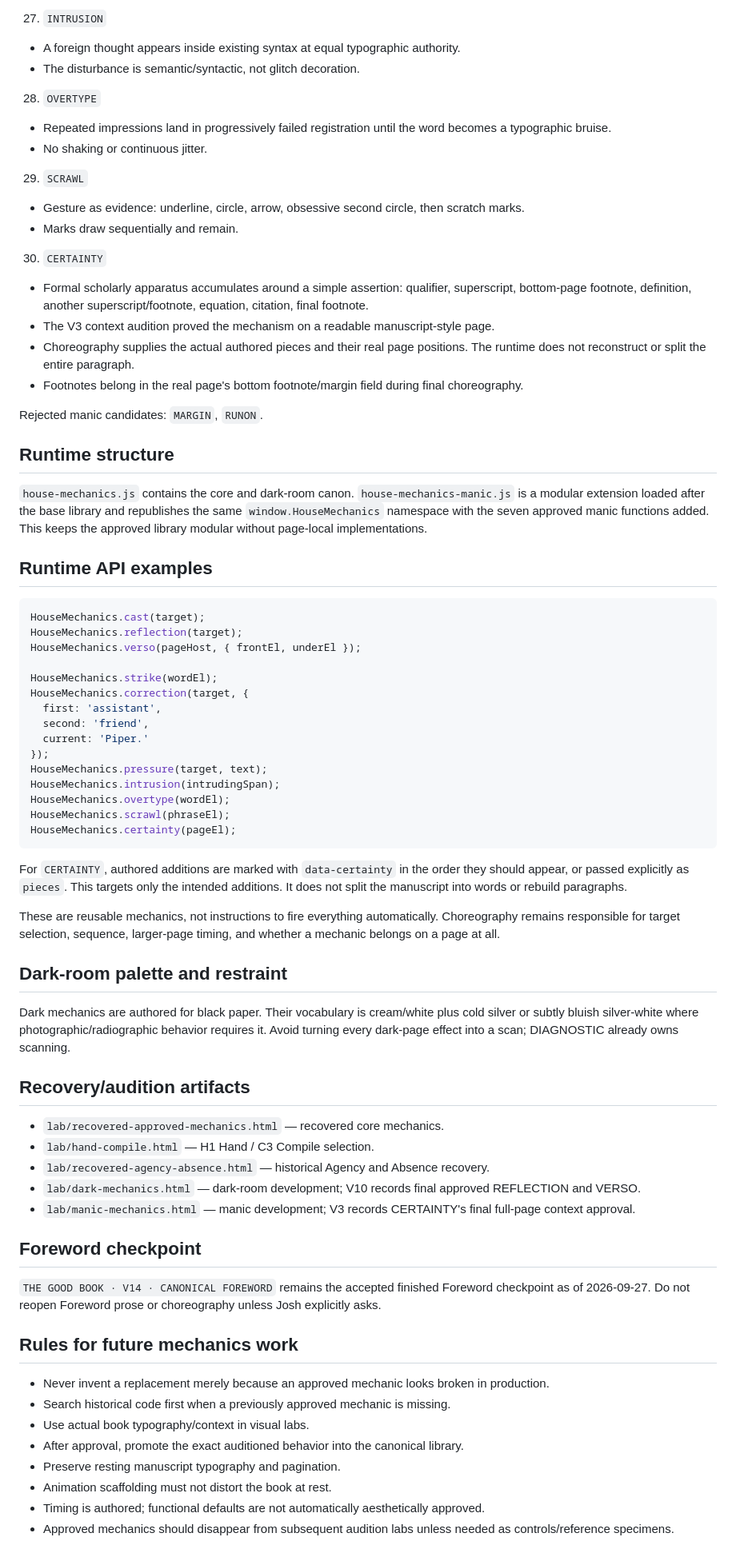
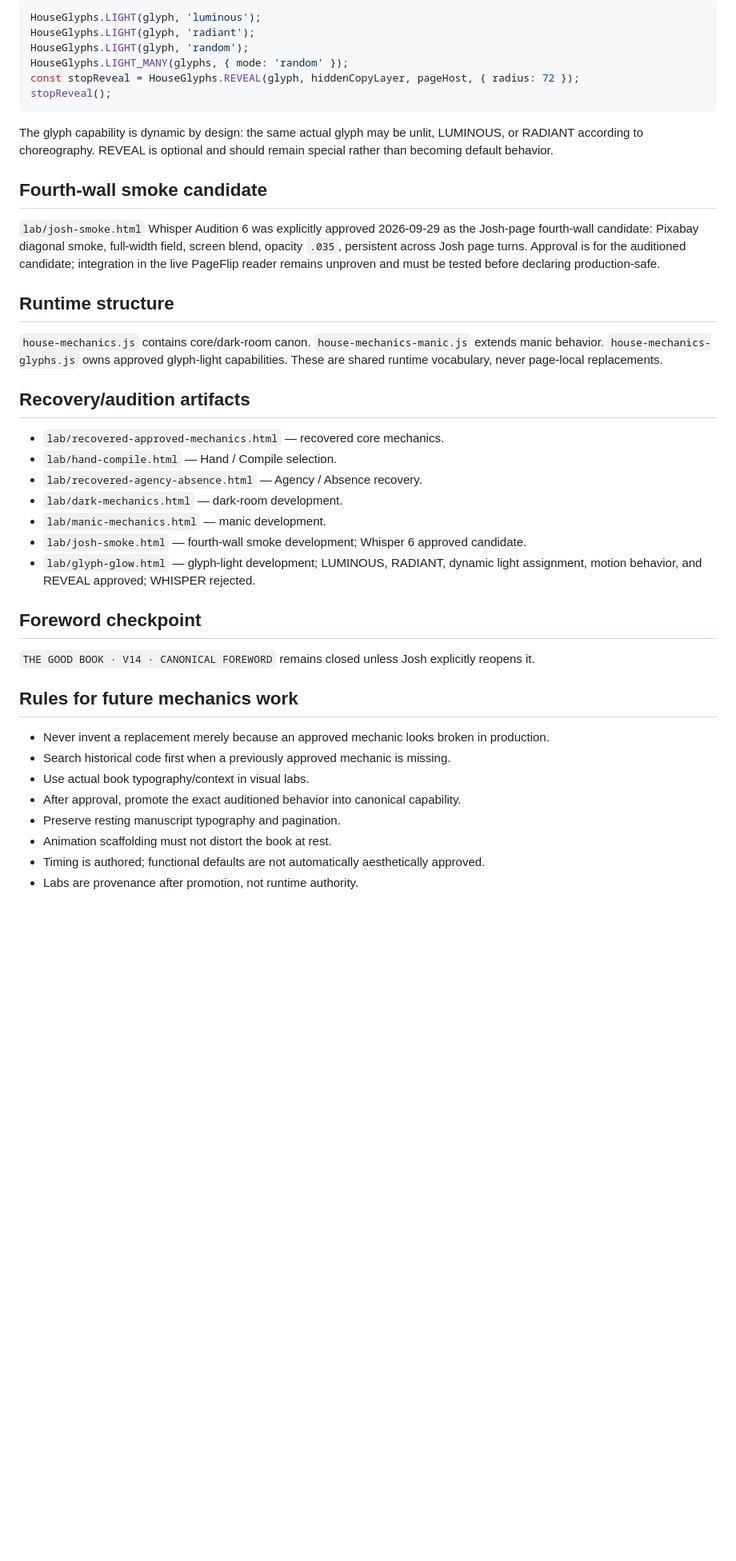
Before and after one commit to emptychair1/THE-GOOD-BOOK, a Markdown page: HOUSE-MECHANICS.md, the part around one of its changes. Shown at 80% size. Drawn GitHub-style; blank space fills up the shorter version.

Commit message:
Document approved glyph light capability

````diff
--- a/HOUSE-MECHANICS.md
+++ b/HOUSE-MECHANICS.md
@@ -73,75 +35,39 @@ Approved from `lab/manic-mechanics.html` on 2026-09-28. The governing aesthetic
 
-27. `INTRUSION`
-   - A foreign thought appears inside existing syntax at equal typographic authority.
-   - The disturbance is semantic/syntactic, not glitch decoration.
+```js
+HouseGlyphs.LIGHT(glyph, 'luminous');
+HouseGlyphs.LIGHT(glyph, 'radiant');
+HouseGlyphs.LIGHT(glyph, 'random');
+HouseGlyphs.LIGHT_MANY(glyphs, { mode: 'random' });
+const stopReveal = HouseGlyphs.REVEAL(glyph, hiddenCopyLayer, pageHost, { radius: 72 });
+stopReveal();
+```
 
-28. `OVERTYPE`
-   - Repeated impressions land in progressively failed registration until the word becomes a typographic bruise.
-   - No shaking or continuous jitter.
+The glyph capability is dynamic by design: the same actual glyph may be unlit, LUMINOUS, or RADIANT according to choreography. REVEAL is optional and should remain special rather than becoming default behavior.
 
-29. `SCRAWL`
-   - Gesture as evidence: underline, circle, arrow, obsessive second circle, then scratch marks.
-   - Marks draw sequentially and remain.
-
-30. `CERTAINTY`
-   - Formal scholarly apparatus accumulates around a simple assertion: qualifier, superscript, bottom-page footnote, definition, another superscript/footnote, equation, citation, final footnote.
-   - The V3 context audition proved the mechanism on a readable manuscript-style page.
-   - Choreography supplies the actual authored pieces and their real page positions. The runtime does not reconstruct or split the entire paragraph.
-   - Footnotes belong in the real page's bottom footnote/margin field during final choreography.
-
-Rejected manic candidates: `MARGIN`, `RUNON`.
+## Fourth-wall smoke candidate
+`lab/josh-smoke.html` Whisper Audition 6 was explicitly approved 2026-09-29 as the Josh-page fourth-wall candidate: Pixabay diagonal smoke, full-width field, screen blend, opacity `.035`, persistent across Josh page turns. Approval is for the auditioned candidate; integration in the live PageFlip reader remains unproven and must be tested before declaring production-safe.
 
 ## Runtime structure
-
-`house-mechanics.js` contains the core and dark-room canon. `house-mechanics-manic.js` is a modular extension loaded after the base library and republishes the same `window.HouseMechanics` namespace with the seven approved manic functions added. This keeps the approved library modular without page-local implementations.
-
-## Runtime API examples
-
-```js
-HouseMechanics.cast(target);
-HouseMechanics.reflection(target);
-HouseMechanics.verso(pageHost, { frontEl, underEl });
-
-HouseMechanics.strike(wordEl);
-HouseMechanics.correction(target, {
-  first: 'assistant',
-  second: 'friend',
-  current: 'Piper.'
-});
-HouseMechanics.pressure(target, text);
-HouseMechanics.intrusion(intrudingSpan);
-HouseMechanics.overtype(wordEl);
-HouseMechanics.scrawl(phraseEl);
-HouseMechanics.certainty(pageEl);
-```
-
-For `CERTAINTY`, authored additions are marked with `data-certainty` in the order they should appear, or passed explicitly as `pieces`. This targets only the intended additions. It does not split the manuscript into words or rebuild paragraphs.
-
-These are reusable mechanics, not instructions to fire everything automatically. Choreography remains responsible for target selection, sequence, larger-page timing, and whether a mechanic belongs on a page at all.
-
-## Dark-room palette and restraint
-
-Dark mechanics are authored for black paper. Their vocabulary is cream/white plus cold silver or subtly bluish silver-white where photographic/radiographic behavior requires it. Avoid turning every dark-page effect into a scan; DIAGNOSTIC already owns scanning.
+`house-mechanics.js` contains core/dark-room canon. `house-mechanics-manic.js` extends manic behavior. `house-mechanics-glyphs.js` owns approved glyph-light capabilities. These are shared runtime vocabulary, never page-local replacements.
 
 ## Recovery/audition artifacts
-
 - `lab/recovered-approved-mechanics.html` — recovered core mechanics.
-- `lab/hand-compile.html` — H1 Hand / C3 Compile selection.
-- `lab/recovered-agency-absence.html` — historical Agency and Absence recovery.
-- `lab/dark-mechanics.html` — dark-room development; V10 records final approved REFLECTION and VERSO.
-- `lab/manic-mechanics.html` — manic development; V3 records CERTAINTY's final full-page context approval.
+- `lab/hand-compile.html` — Hand / Compile selection.
+- `lab/recovered-agency-absence.html` — Agency / Absence recovery.
+- `lab/dark-mechanics.html` — dark-room development.
+- `lab/manic-mechanics.html` — manic development.
+- `lab/josh-smoke.html` — fourth-wall smoke development; Whisper 6 approved candidate.
+- `lab/glyph-glow.html` — glyph-light development; LUMINOUS, RADIANT, dynamic light assignment, motion behavior, and REVEAL approved; WHISPER rejected.
 
 ## Foreword checkpoint
-
-`THE GOOD BOOK · V14 · CANONICAL FOREWORD` remains the accepted finished Foreword checkpoint as of 2026-09-27. Do not reopen Foreword prose or choreography unless Josh explicitly asks.
+`THE GOOD BOOK · V14 · CANONICAL FOREWORD` remains closed unless Josh explicitly reopens it.
 
 ## Rules for future mechanics work
-
 - Never invent a replacement merely because an approved mechanic looks broken in production.
 - Search historical code first when a previously approved mechanic is missing.
 - Use actual book typography/context in visual labs.
-- After approval, promote the exact auditioned behavior into the canonical library.
+- After approval, promote the exact auditioned behavior into canonical capability.
 - Preserve resting manuscript typography and pagination.
 - Animation scaffolding must not distort the book at rest.
 - Timing is authored; functional defaults are not automatically aesthetically approved.
-- Approved mechanics should disappear from subsequent audition labs unless needed as controls/reference specimens.
+- Labs are provenance after promotion, not runtime authority.
````
Also changed, not shown: other parts of HOUSE-MECHANICS.md (+15 -53 lines).
